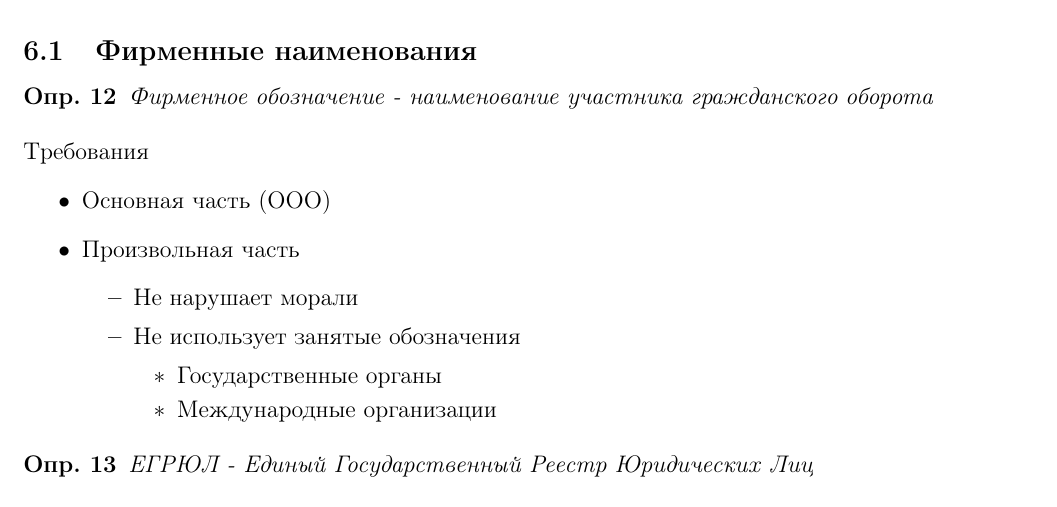
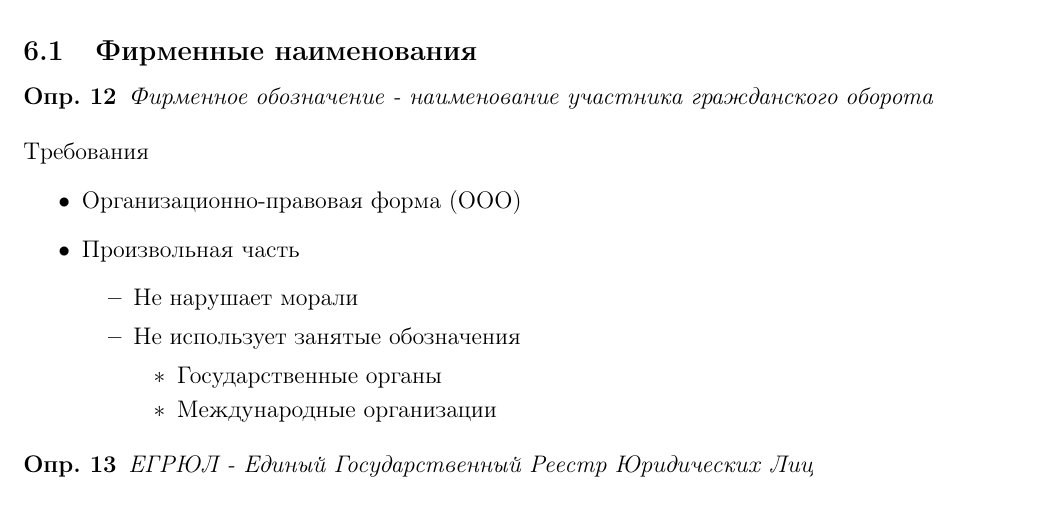
Before and after one commit to balashovss/-, a LaTeX document (Lektsii.tex): part of page 10 of 11, cut so that both start at the same text. Compiled offline with pdfLaTeX.

```diff
--- a/Lektsii.tex
+++ b/Lektsii.tex
@@ -526,7 +526,7 @@
 \end{definition}
 Требования
 \begin{itemize}
-  \item Основная часть (ООО)
+  \item Организационно-правовая форма (ООО)
   \item Произвольная часть
   \begin{itemize}
   \item Не нарушает морали
```
Also changed, not shown: Lektsii.pdf, 3 other files.
